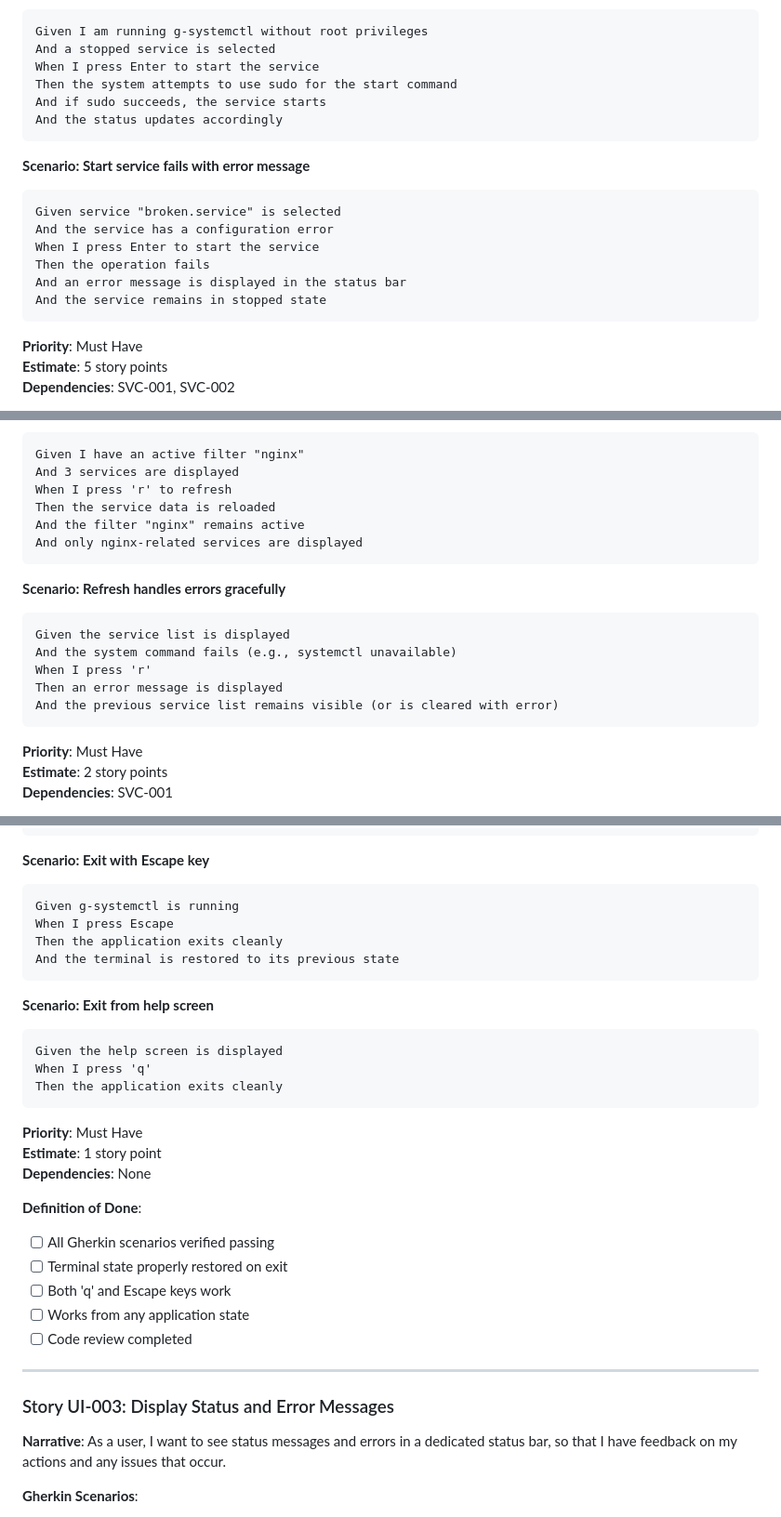
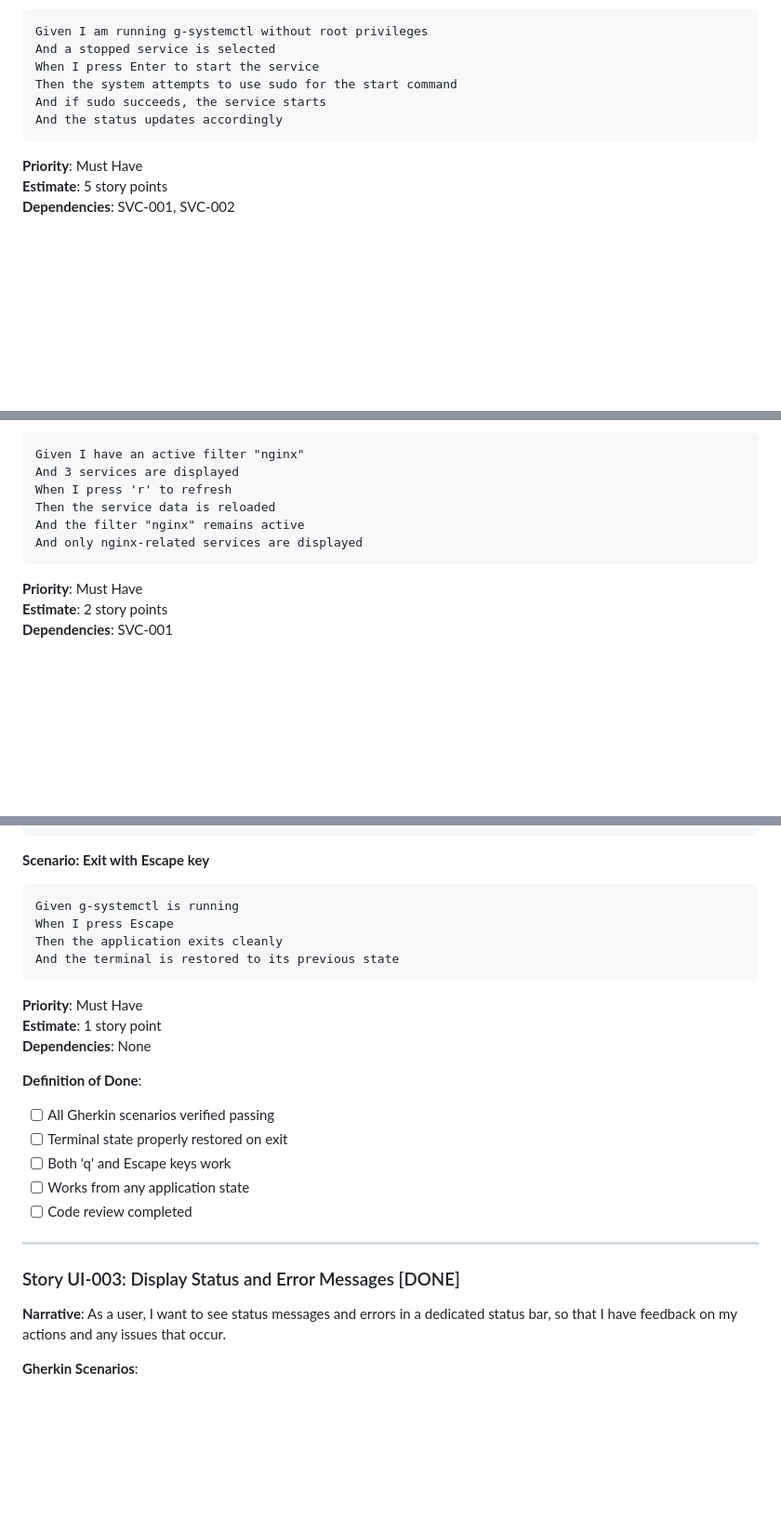
Before and after one commit to shakg/g-systemctl, a Markdown page: docs/user-stories.md, 3 parts joined by grey strips. Shown at 93% size. Drawn GitHub-style; blank space fills up the shorter version.

````diff
--- a/docs/user-stories.md
+++ b/docs/user-stories.md
@@ -200,16 +166,6 @@ And if sudo succeeds, the service starts
 And the status updates accordingly
 ```
 
-**Scenario: Start service fails with error message**
-```gherkin
-Given service "broken.service" is selected
-And the service has a configuration error
-When I press Enter to start the service
-Then the operation fails
-And an error message is displayed in the status bar
-And the service remains in stopped state
-```
-
 **Priority**: Must Have
 **Estimate**: 5 story points
 **Dependencies**: SVC-001, SVC-002
@@ -293,15 +240,6 @@ And the filter "nginx" remains active
 And only nginx-related services are displayed
 ```
 
-**Scenario: Refresh handles errors gracefully**
-```gherkin
-Given the service list is displayed
-And the system command fails (e.g., systemctl unavailable)
-When I press 'r'
-Then an error message is displayed
-And the previous service list remains visible (or is cleared with error)
-```
-
 **Priority**: Must Have
 **Estimate**: 2 story points
 **Dependencies**: SVC-001
@@ -385,13 +323,6 @@ Then the application exits cleanly
 And the terminal is restored to its previous state
 ```
 
-**Scenario: Exit from help screen**
-```gherkin
-Given the help screen is displayed
-When I press 'q'
-Then the application exits cleanly
-```
-
 **Priority**: Must Have
 **Estimate**: 1 story point
 **Dependencies**: None
@@ -405,7 +336,7 @@ Then the application exits cleanly
 
 ---
 
-### Story UI-003: Display Status and Error Messages
+### Story UI-003: Display Status and Error Messages [DONE]
 
 **Narrative**: As a user, I want to see status messages and errors in a dedicated status bar, so that I have feedback on my actions and any issues that occur.
 
````
Also changed, not shown: other parts of docs/user-stories.md (+13 -56 lines).
